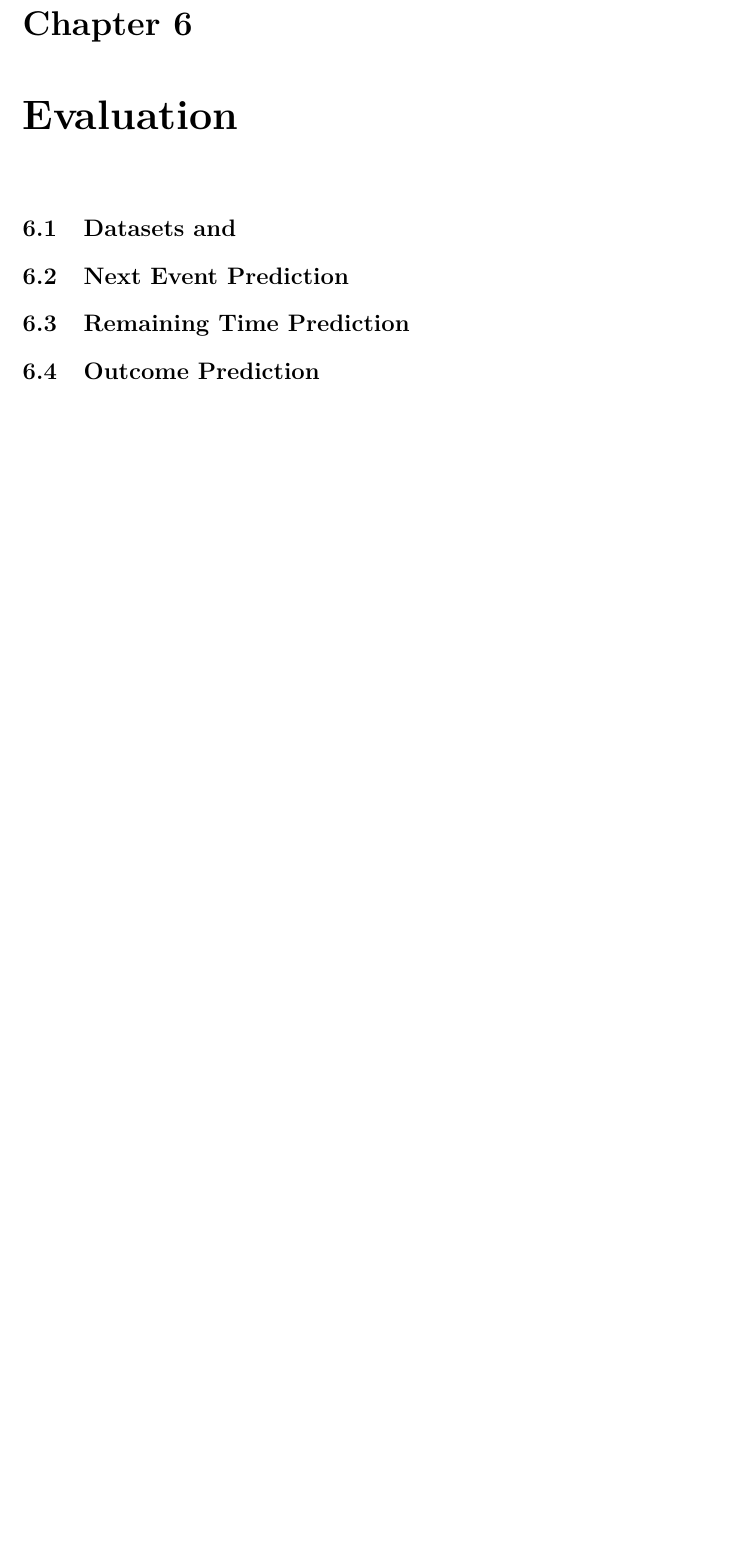
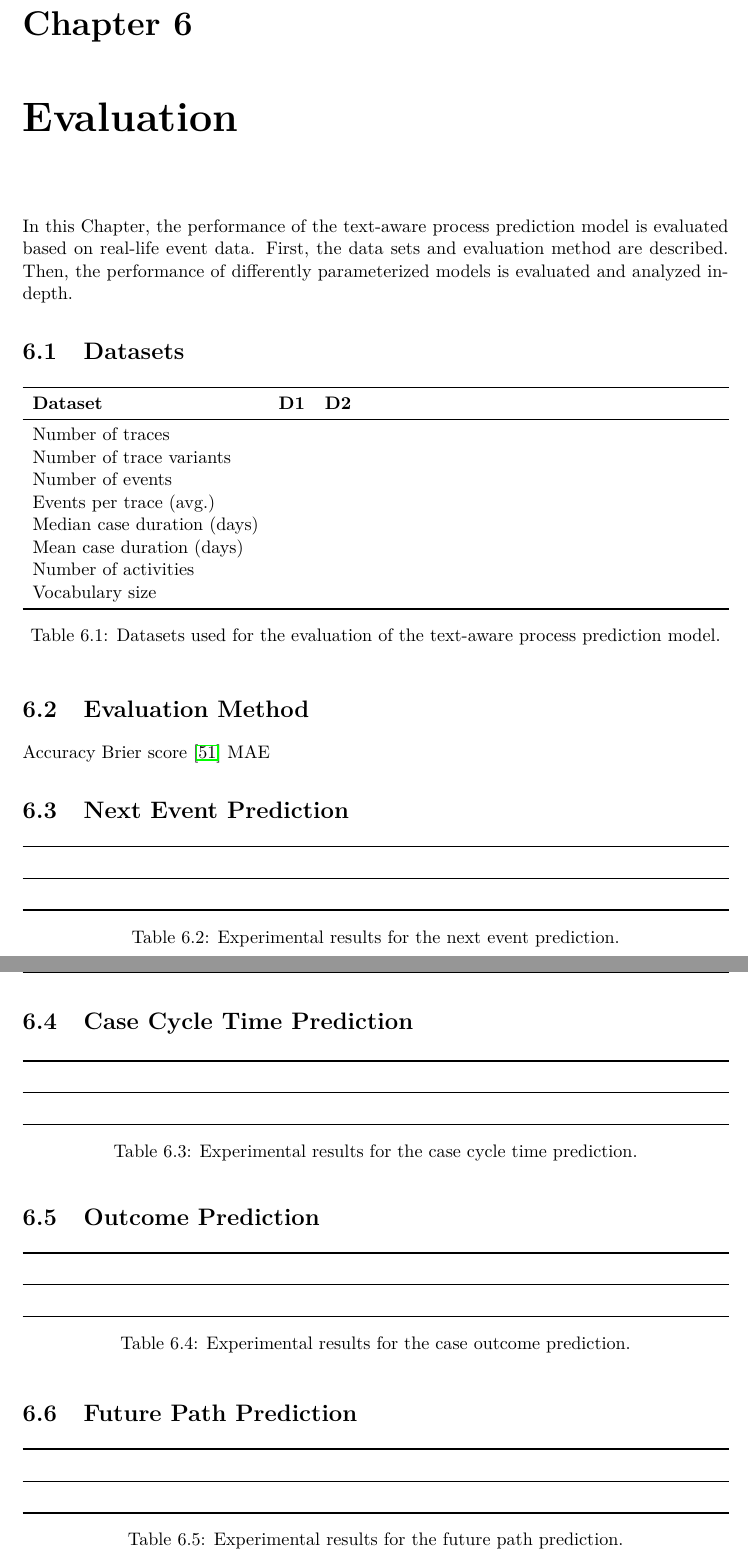
Before and after one commit to davidgeorgi/thesis, a LaTeX thesis (thesis/thesis.tex, which reads thesis/chapters/evaluation.tex): part of page 41 of 50 before the commit and two parts of pages 41 and 42 of 50 after it, the two joined at a grey line, cut so that both start at the same text, the shorter picture padded with empty space. Compiled offline with pdfLaTeX.

Commit message:
Additions to evaluation chapter

```diff
--- a/thesis/chapters/evaluation.tex
+++ b/thesis/chapters/evaluation.tex
@@ -1,9 +1,88 @@
+In this Chapter, the performance of the text-aware process prediction model is evaluated based on real-life event data.
+First, the data sets and evaluation method are described. Then, the performance of differently parameterized models is evaluated and analyzed in-depth.
 
 
-\section{Datasets and }
+\section{Datasets}
+
+\begin{table}[!htbp]
+	\begin{tabularx}{\textwidth}{l l l }
+		\toprule
+		\textbf{Dataset} & \textbf{D1} & \textbf{D2}  \\
+		\midrule
+		Number of traces & & \\
+		Number of trace variants & & \\
+		Number of events & & \\
+		Events per trace (avg.) & & \\
+		Median case duration (days) & & \\
+		Mean case duration (days)& & \\
+		Number of activities & & \\
+		Vocabulary size & & \\
+		\bottomrule
+	\end{tabularx}
+	\caption[Evaluated datasets]{Datasets used for the evaluation of the text-aware process prediction model.}
+	\label{tab:packages}
+\end{table}
+
+\section{Evaluation Method}
+
+
+Accuracy
+Brier score \cite{Brier1950VERIFICATIONOF}
+MAE
+
 
 \section{Next Event Prediction}
 
-\section{Remaining Time Prediction}
+\begin{table}[!htbp]
+	\begin{tabularx}{\textwidth}{l l l l }
+		\toprule
+		& & &  \\
+		\midrule
+		& & & \\
+		\bottomrule
+	\end{tabularx}
+	\caption[Experimental results for the next event prediction]{Experimental results for the next event prediction.}
+	\label{tab:next-event}
+\end{table}
+
+\section{Case Cycle Time Prediction}
+
+\begin{table}[!htbp]
+	\begin{tabularx}{\textwidth}{l l l l }
+		\toprule
+		& & &  \\
+		\midrule
+		& & & \\
+		\bottomrule
+	\end{tabularx}
+	\caption[Experimental results for the case cycle time prediction]{Experimental results for the case cycle time prediction.}
+	\label{tab:case-cycle-time}
+\end{table}
 
 \section{Outcome Prediction}
+
+\begin{table}[!htbp]
+	\begin{tabularx}{\textwidth}{l l l l }
+		\toprule
+		& & &  \\
+		\midrule
+		& & & \\
+		\bottomrule
+	\end{tabularx}
+	\caption[Experimental results for the case outcome prediction]{Experimental results for the case outcome prediction.}
+	\label{tab:outcome}
+\end{table}
+
+\section{Future Path Prediction}
+
+\begin{table}[!htbp]
+	\begin{tabularx}{\textwidth}{l l l l }
+		\toprule
+		& & &  \\
+		\midrule
+		& & & \\
+		\bottomrule
+	\end{tabularx}
+	\caption[Experimental results for the future path prediction]{Experimental results for the future path prediction.}
+	\label{tab:future-path}
+\end{table}
```
Also changed, not shown: thesis/references.bib (+18 -0 lines).
